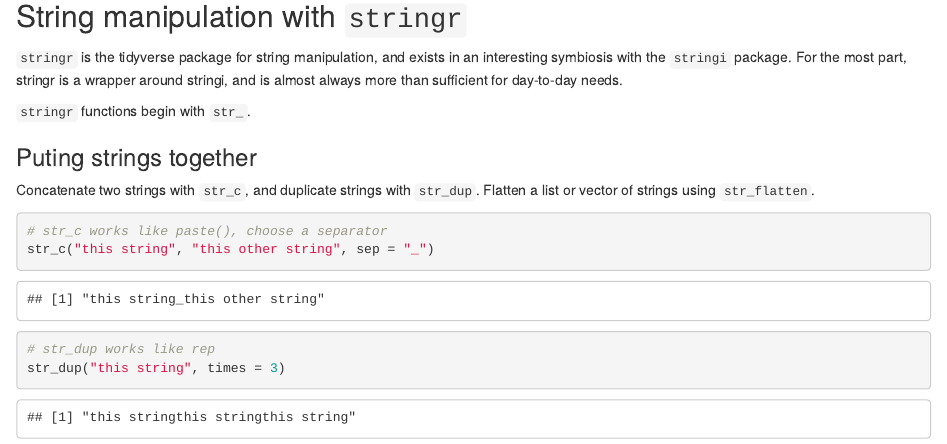
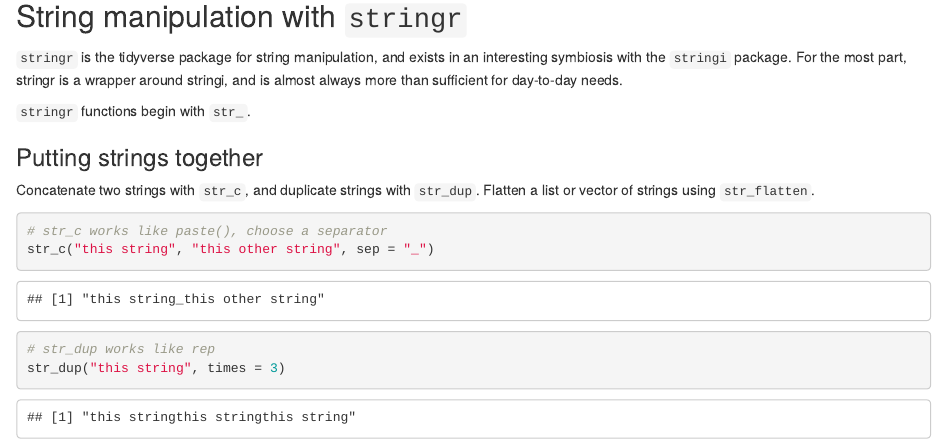
Before and after one commit to pratikunterwegs/tres-tidy-tutorial, an R Markdown document (01_read_data_wrangle_strings.rmd): the page in a window 1100 px wide, from 690 px down. Rendered offline with R 4.5, knitr and Pandoc, with nearby package versions; some code elsewhere in the file could not run offline.

Commit message:
correct spellings

```diff
--- a/01_read_data_wrangle_strings.rmd
+++ b/01_read_data_wrangle_strings.rmd
@@ -21,7 +21,7 @@
 
 `stringr` functions begin with `str_`.
 
-### Puting strings together
+### Putting strings together
 
 Concatenate two strings with `str_c`, and duplicate strings with `str_dup`. Flatten a list or vector of strings using `str_flatten`.
 
--- a/_output.yml
+++ b/_output.yml
@@ -1,12 +1,26 @@
 bookdown::gitbook:
-  css: style.css
   config:
     toc:
-      collapse: section
+      collapse: subsection
+      scroll_highlight: yes
+      before: null
       after: null
-    edit:
-      link: https://github.com/pratikunterwegs/tres-tidy-tutorial/edit/master/%s
-      text: "Edit"
-    sharing: no
-  includes:
-#    in_header: ga.html
+    toolbar:
+      position: fixed
+    edit : null
+    download: null
+    search: yes
+    fontsettings:
+      theme: white
+      family: sans
+      size: 2
+    sharing:
+      facebook: yes
+      github: no
+      twitter: yes
+      linkedin: no
+      weibo: no
+      instapaper: no
+      vk: no
+      all: ['facebook', 'twitter', 'linkedin', 'weibo', 'instapaper']
+    info: yes
```
Also changed, not shown: docs/search_index.json, 3 other files.
